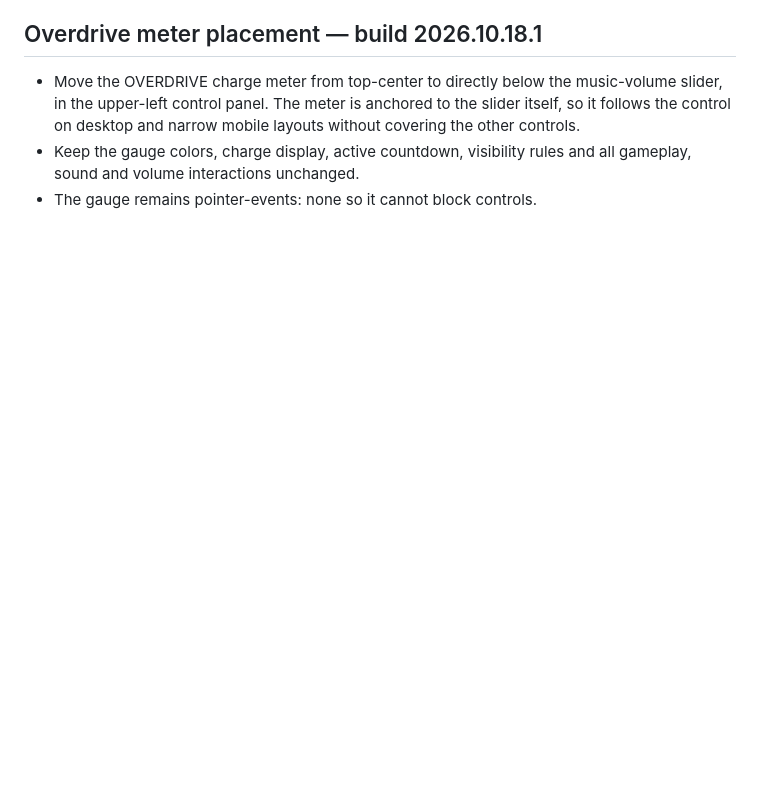
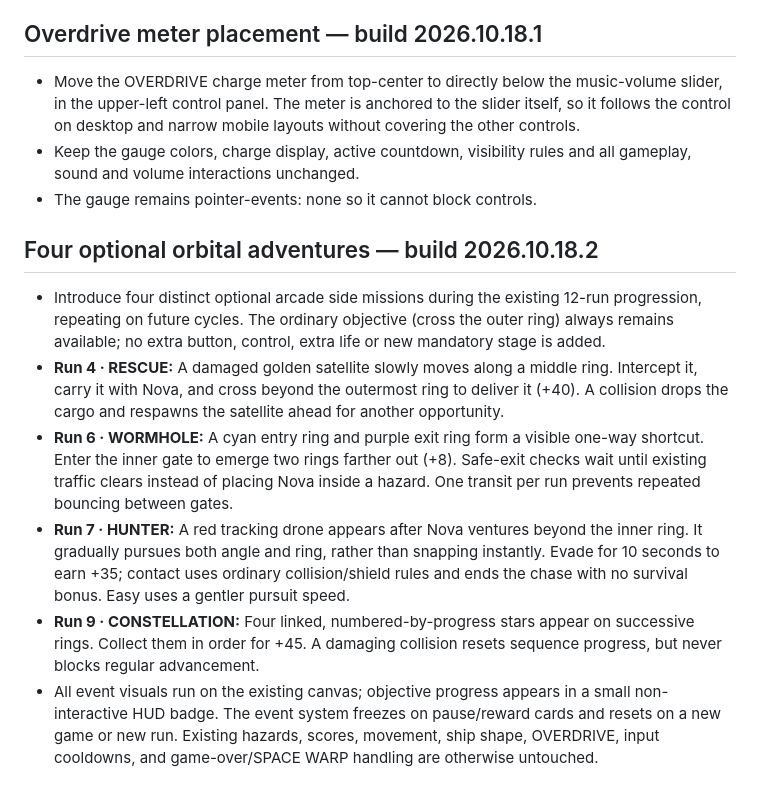
Before and after one commit to richcande1-rca/orbit, a Markdown page: README.md, the part around the change. Drawn GitHub-style; blank space fills up the shorter version.

Commit message:
Introduce four approved side missions in build 2026.10.18.2 (README.md)

```diff
--- a/README.md
+++ b/README.md
@@ -375,3 +375,33 @@ a reward or SPACE WARP screen, the activation waits until running resumes.
 - Keep the gauge colors, charge display, active countdown, visibility
   rules and all gameplay, sound and volume interactions unchanged.
 - The gauge remains pointer-events: none so it cannot block controls.
+
+## Four optional orbital adventures — build 2026.10.18.2
+
+- Introduce four distinct optional arcade side missions during the existing
+  12-run progression, repeating on future cycles. The ordinary objective
+  (cross the outer ring) always remains available; no extra button,
+  control, extra life or new mandatory stage is added.
+- **Run 4 · RESCUE:** A damaged golden satellite slowly moves along a
+  middle ring. Intercept it, carry it with Nova, and cross beyond the
+  outermost ring to deliver it (+40). A collision drops the cargo and
+  respawns the satellite ahead for another opportunity.
+- **Run 6 · WORMHOLE:** A cyan entry ring and purple exit ring form a
+  visible one-way shortcut. Enter the inner gate to emerge two rings
+  farther out (+8). Safe-exit checks wait until existing traffic clears
+  instead of placing Nova inside a hazard. One transit per run prevents
+  repeated bouncing between gates.
+- **Run 7 · HUNTER:** A red tracking drone appears after Nova ventures
+  beyond the inner ring. It gradually pursues both angle and ring,
+  rather than snapping instantly. Evade for 10 seconds to earn +35;
+  contact uses ordinary collision/shield rules and ends the chase with
+  no survival bonus. Easy uses a gentler pursuit speed.
+- **Run 9 · CONSTELLATION:** Four linked, numbered-by-progress stars
+  appear on successive rings. Collect them in order for +45.
+  A damaging collision resets sequence progress, but never blocks
+  regular advancement.
+- All event visuals run on the existing canvas; objective progress
+  appears in a small non-interactive HUD badge. The event system
+  freezes on pause/reward cards and resets on a new game or new run.
+  Existing hazards, scores, movement, ship shape, OVERDRIVE, input
+  cooldowns, and game-over/SPACE WARP handling are otherwise untouched.
```
